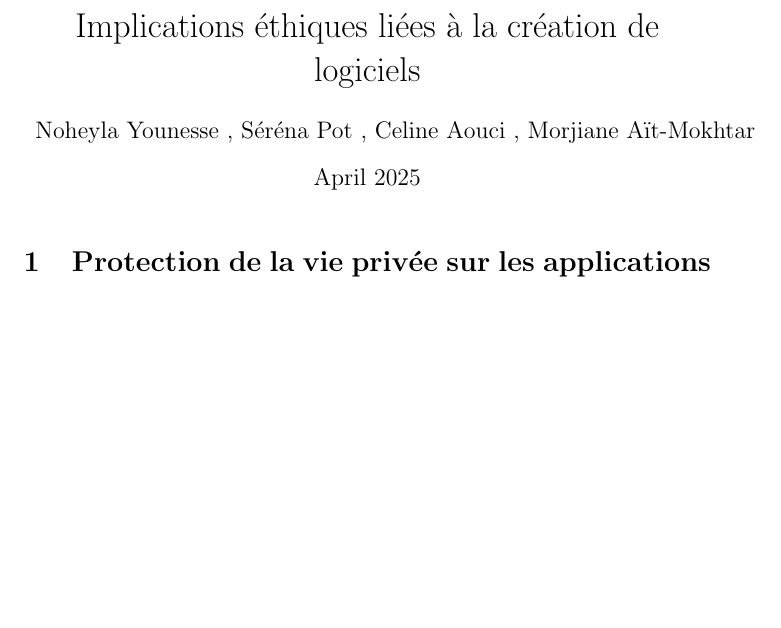
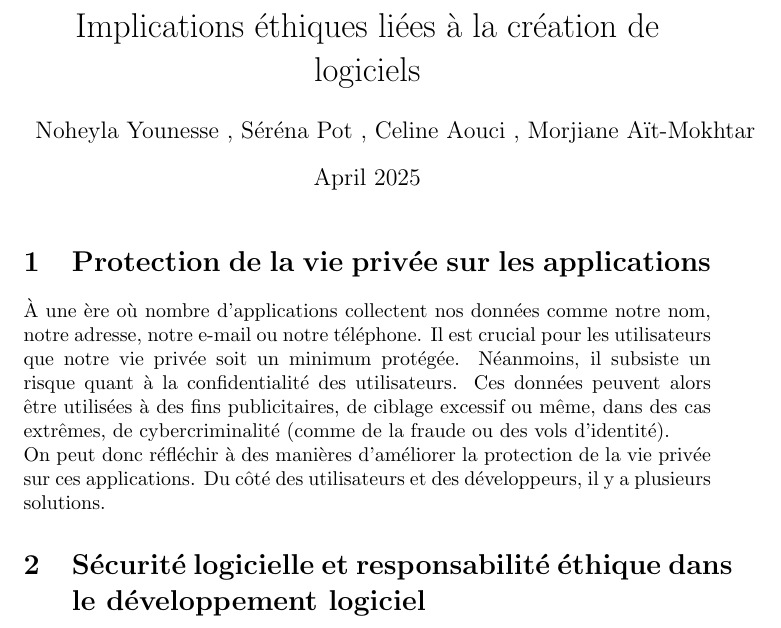
Before and after one commit to Aid4n4/Projet-git, a LaTeX document (protection de la vie privée.tex): part of the page, cut so that both start at the same text, the shorter picture padded with empty space. Compiled offline with pdfLaTeX.

Commit message:
Updates from Overleaf

```diff
--- a/protection de la vie privée.tex
+++ b/protection de la vie privée.tex
@@ -12,5 +12,13 @@
 \maketitle
 
 \section{Protection de la vie privée sur les applications}
+À une ère où nombre d'applications collectent nos données  comme notre nom, notre adresse, notre e-mail ou notre téléphone. Il est crucial pour les utilisateurs que notre vie privée soit un minimum protégée. Néanmoins, il subsiste un risque quant à la confidentialité des utilisateurs. Ces données peuvent alors être utilisées à des fins publicitaires, de ciblage excessif ou même, dans des cas extrêmes, de cybercriminalité (comme de la fraude ou des vols d'identité).\\
+On peut donc réfléchir à des manières d'améliorer la protection de la vie privée sur ces applications. Du côté des utilisateurs et des développeurs, il y a plusieurs solutions.
+
+
+
+
+
+\section{Sécurité logicielle et responsabilité éthique dans le développement logiciel}
 
 \end{document}
```
Also changed, not shown: main.tex (+2 -1 lines).
